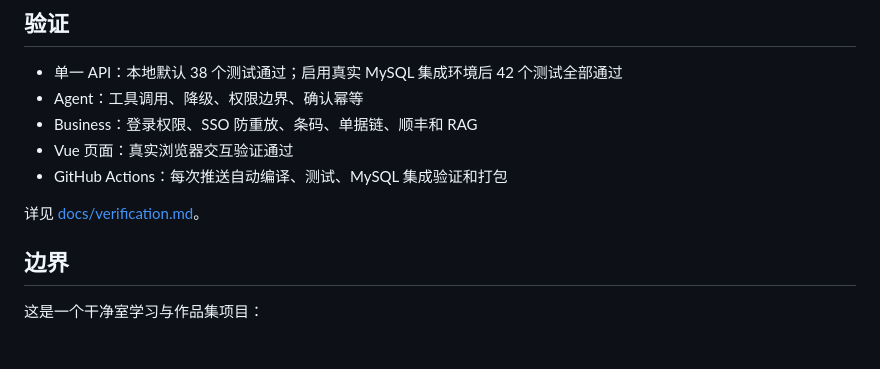
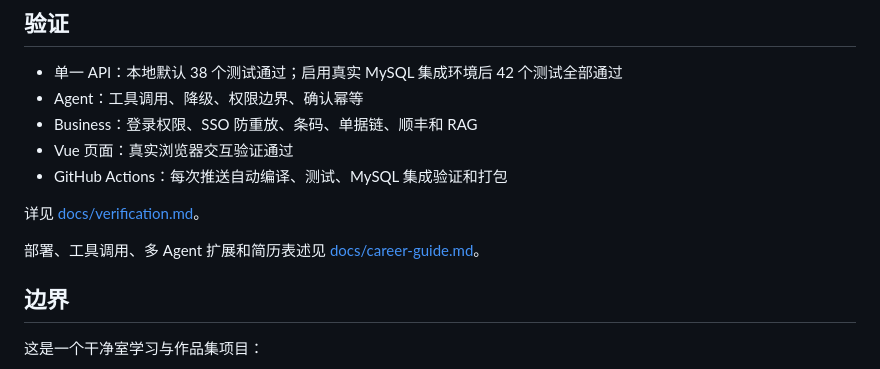
Before and after one commit to lhcww666/ggjggj, a Markdown page: README.md, the part around the change. Rendered like a GitHub page; blank space fills up the shorter version.

Commit message:
文档：补充求职实操与 Agent 技术说明

```diff
--- a/README.md
+++ b/README.md
@@ -196,6 +196,9 @@ pgvector 模式使用 PostgreSQL + `vector(1536)` 存储 chunk；默认 memory
 
 详见 [docs/verification.md](docs/verification.md)。
 
+部署、工具调用、多 Agent 扩展和简历表述见
+[docs/career-guide.md](docs/career-guide.md)。
+
 ## 边界
 
 这是一个干净室学习与作品集项目：
```
Also changed, not shown: docs/career-guide.md (added, +357 -0 lines).
